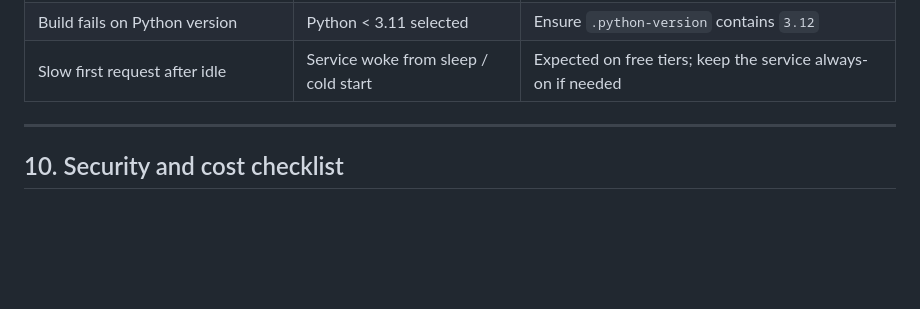
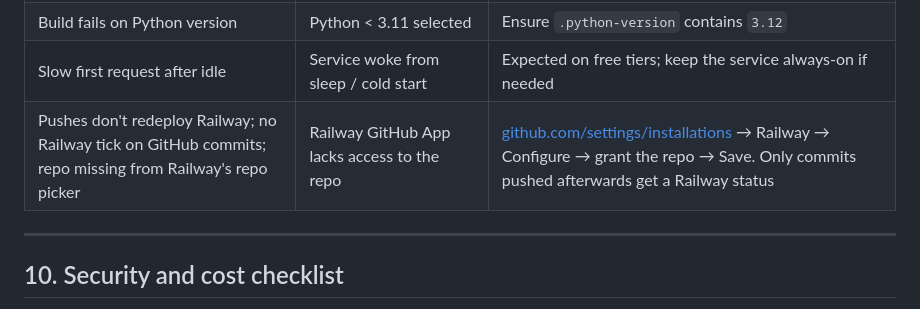
Before and after one commit to Abhi-iitkgp23/Zomato-AI-Restaurant-Recommender, a Markdown page: docs/deployment.md, the part around the change. Rendered like a GitHub page; blank space fills up the shorter version.

Commit message:
Document the Railway GitHub App requirement for auto-deploys and commit statuses.
Co-authored-by: Cursor <cursoragent@cursor.com>

```diff
--- a/docs/deployment.md
+++ b/docs/deployment.md
@@ -303,6 +303,7 @@ Use this only if you prefer the browser to hit Railway directly (for example, to
 | Browser console shows CORS errors | Using direct mode (section 6) without CORS | Add `CORSMiddleware` with your Vercel origin, or switch back to rewrites |
 | Build fails on Python version | Python < 3.11 selected | Ensure `.python-version` contains `3.12` |
 | Slow first request after idle | Service woke from sleep / cold start | Expected on free tiers; keep the service always-on if needed |
+| Pushes don't redeploy Railway; no Railway tick on GitHub commits; repo missing from Railway's repo picker | Railway GitHub App lacks access to the repo | [github.com/settings/installations](https://github.com/settings/installations) → Railway → Configure → grant the repo → Save. Only commits pushed afterwards get a Railway status |
 
 ---
 
```
